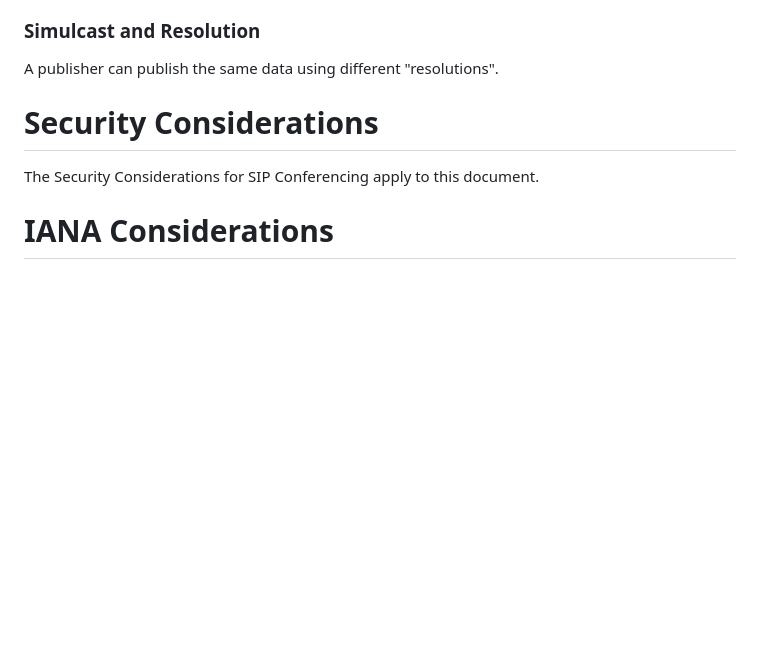
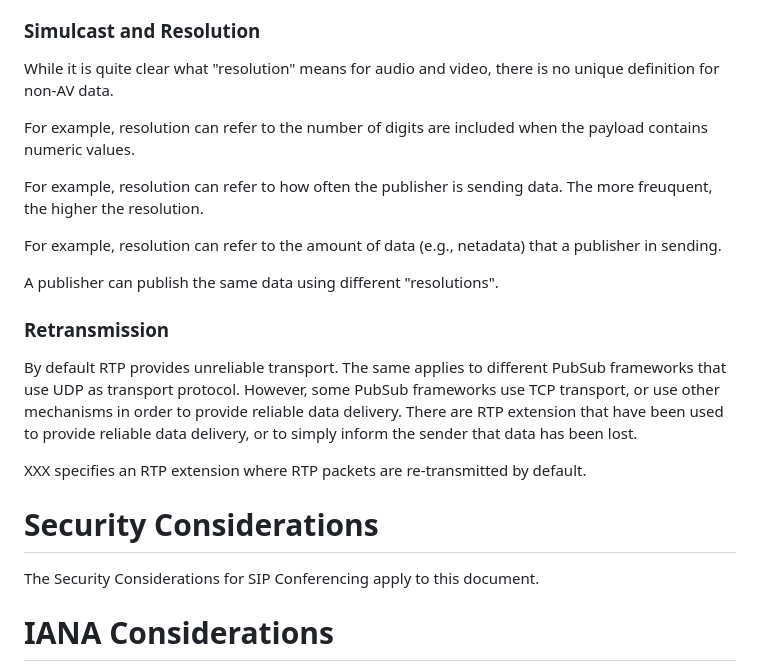
Before and after one commit to cdh4u/conference-pubsub, a Markdown page: draft-holmberg-conference-pubsub.md, the part around one of its changes. Rendered like a GitHub page; blank space fills up the shorter version.

```diff
--- a/draft-holmberg-conference-pubsub.md
+++ b/draft-holmberg-conference-pubsub.md
@@ -214,11 +214,24 @@ this document, this chapter describes a few extensions that have been studied in
 
 ### Simulcast and Resolution
 
+While it is quite clear what "resolution" means for audio and video, there is no unique definition for non-AV data.
 
+For example, resolution can refer to the number of digits are included when the payload contains numeric values.
+
+For example, resolution can refer to how often the publisher is sending data. The more freuquent, the higher the resolution.
+
+For example, resolution can refer to the amount of data (e.g., netadata) that a publisher in sending.
 
 
 A publisher can publish the same data using different "resolutions".
 
+### Retransmission
+
+By default RTP provides unreliable transport. The same applies to different PubSub frameworks that use UDP as transport protocol. However, some PubSub
+frameworks use TCP transport, or use other mechanisms in order to provide reliable data delivery. There are RTP extension that have been used to provide
+reliable data delivery, or to simply inform the sender that data has been lost.
+
+XXX specifies an RTP extension where RTP packets are re-transmitted by default.
 
 
 # Security Considerations
```
Also changed, not shown: other parts of draft-holmberg-conference-pubsub.md (+4 -4 lines).
